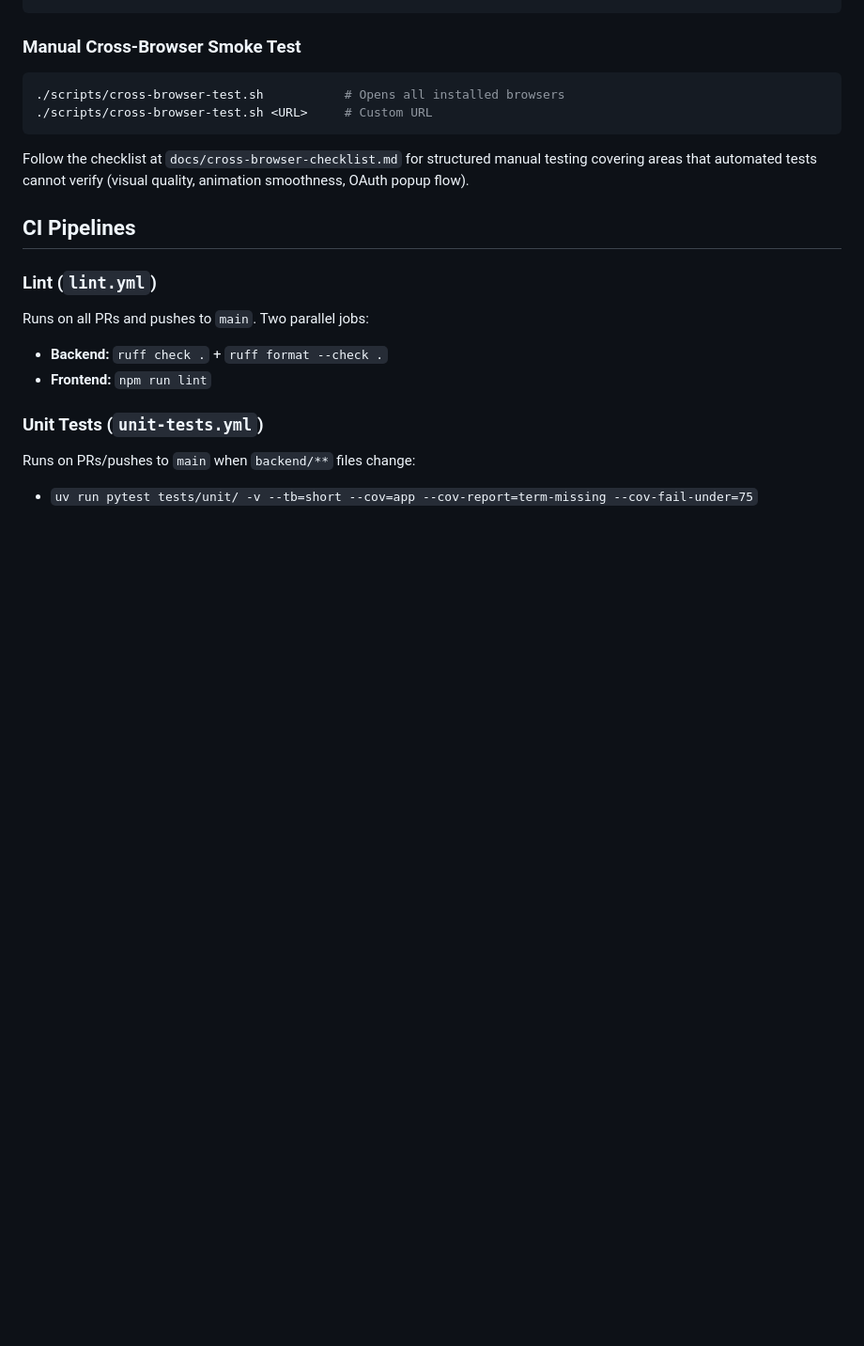
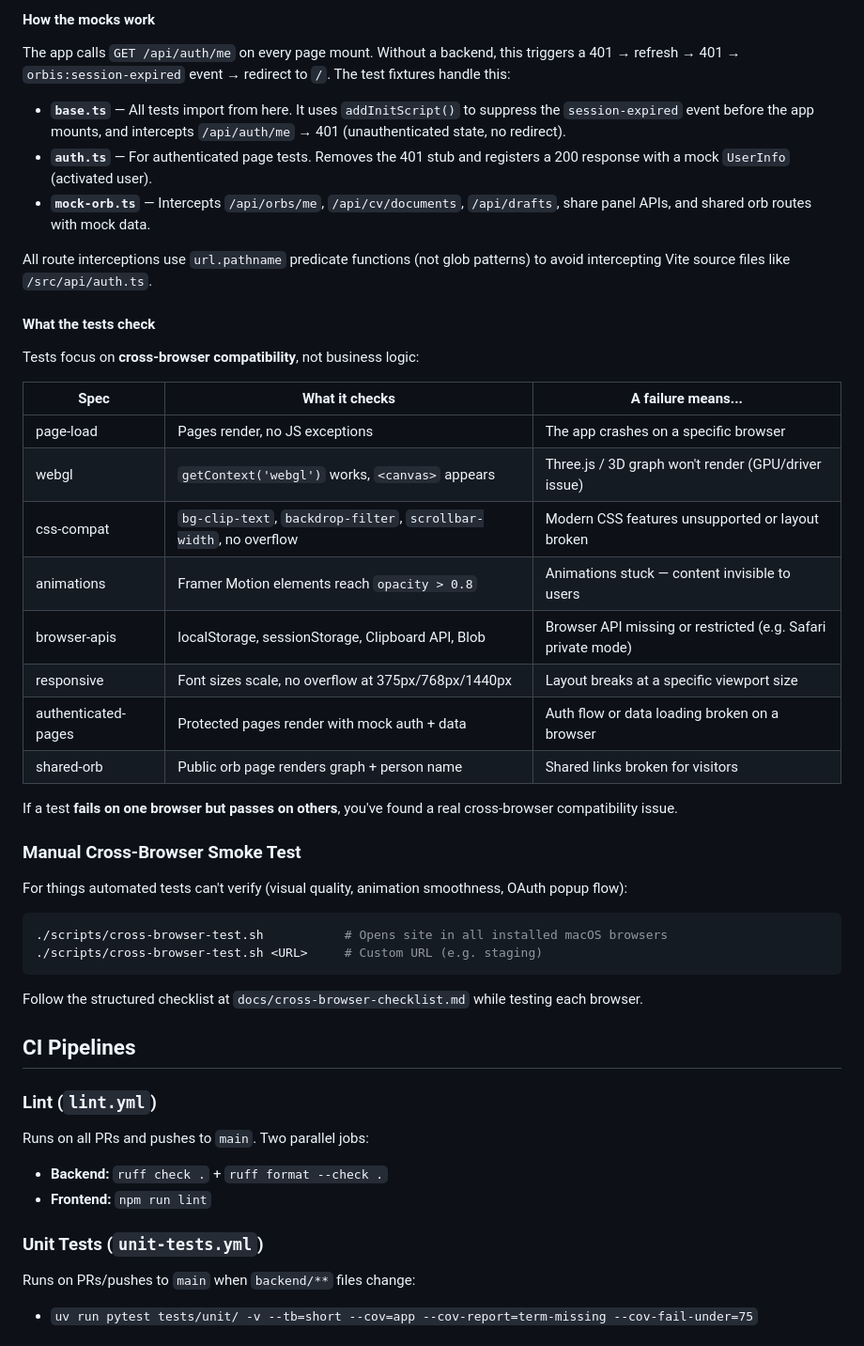
Before and after one commit to open-orbis/open-orbis, a Markdown page: docs/testing.md, the part around one of its changes. Shown at 94% size. Rendered like a GitHub page; blank space fills up the shorter version.

````diff
--- a/docs/testing.md
+++ b/docs/testing.md
@@ -83,12 +114,40 @@ npx playwright install --with-deps
+#### How the mocks work
+
+The app calls `GET /api/auth/me` on every page mount. Without a backend, this triggers a 401 → refresh → 401 → `orbis:session-expired` event → redirect to `/`. The test fixtures handle this:
+
+- **`base.ts`** — All tests import from here. It uses `addInitScript()` to suppress the `session-expired` event before the app mounts, and intercepts `/api/auth/me` → 401 (unauthenticated state, no redirect).
+- **`auth.ts`** — For authenticated page tests. Removes the 401 stub and registers a 200 response with a mock `UserInfo` (activated user).
+- **`mock-orb.ts`** — Intercepts `/api/orbs/me`, `/api/cv/documents`, `/api/drafts`, share panel APIs, and shared orb routes with mock data.
+
+All route interceptions use `url.pathname` predicate functions (not glob patterns) to avoid intercepting Vite source files like `/src/api/auth.ts`.
+
+#### What the tests check
+
+Tests focus on **cross-browser compatibility**, not business logic:
+
+| Spec | What it checks | A failure means... |
+|------|---------------|--------------------|
+| page-load | Pages render, no JS exceptions | The app crashes on a specific browser |
+| webgl | `getContext('webgl')` works, `<canvas>` appears | Three.js / 3D graph won't render (GPU/driver issue) |
+| css-compat | `bg-clip-text`, `backdrop-filter`, `scrollbar-width`, no overflow | Modern CSS features unsupported or layout broken |
+| animations | Framer Motion elements reach `opacity > 0.8` | Animations stuck — content invisible to users |
+| browser-apis | localStorage, sessionStorage, Clipboard API, Blob | Browser API missing or restricted (e.g. Safari private mode) |
+| responsive | Font sizes scale, no overflow at 375px/768px/1440px | Layout breaks at a specific viewport size |
+| authenticated-pages | Protected pages render with mock auth + data | Auth flow or data loading broken on a browser |
+| shared-orb | Public orb page renders graph + person name | Shared links broken for visitors |
+
+If a test **fails on one browser but passes on others**, you've found a real cross-browser compatibility issue.
 
 ### Manual Cross-Browser Smoke Test
 
+For things automated tests can't verify (visual quality, animation smoothness, OAuth popup flow):
+
 ```bash
-./scripts/cross-browser-test.sh           # Opens all installed browsers
-./scripts/cross-browser-test.sh <URL>     # Custom URL
+./scripts/cross-browser-test.sh           # Opens site in all installed macOS browsers
+./scripts/cross-browser-test.sh <URL>     # Custom URL (e.g. staging)
 ```
 
-Follow the checklist at `docs/cross-browser-checklist.md` for structured manual testing covering areas that automated tests cannot verify (visual quality, animation smoothness, OAuth popup flow).
+Follow the structured checklist at `docs/cross-browser-checklist.md` while testing each browser.
 
 ## CI Pipelines
 
````
Also changed, not shown: other parts of docs/testing.md (+44 -13 lines).
